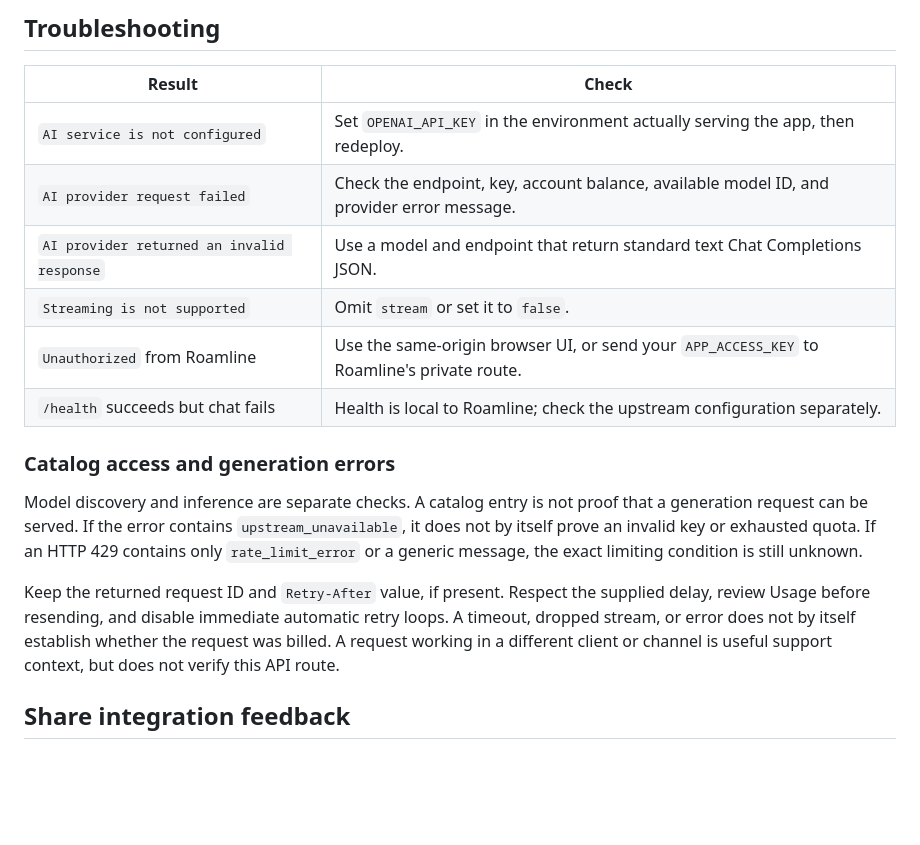
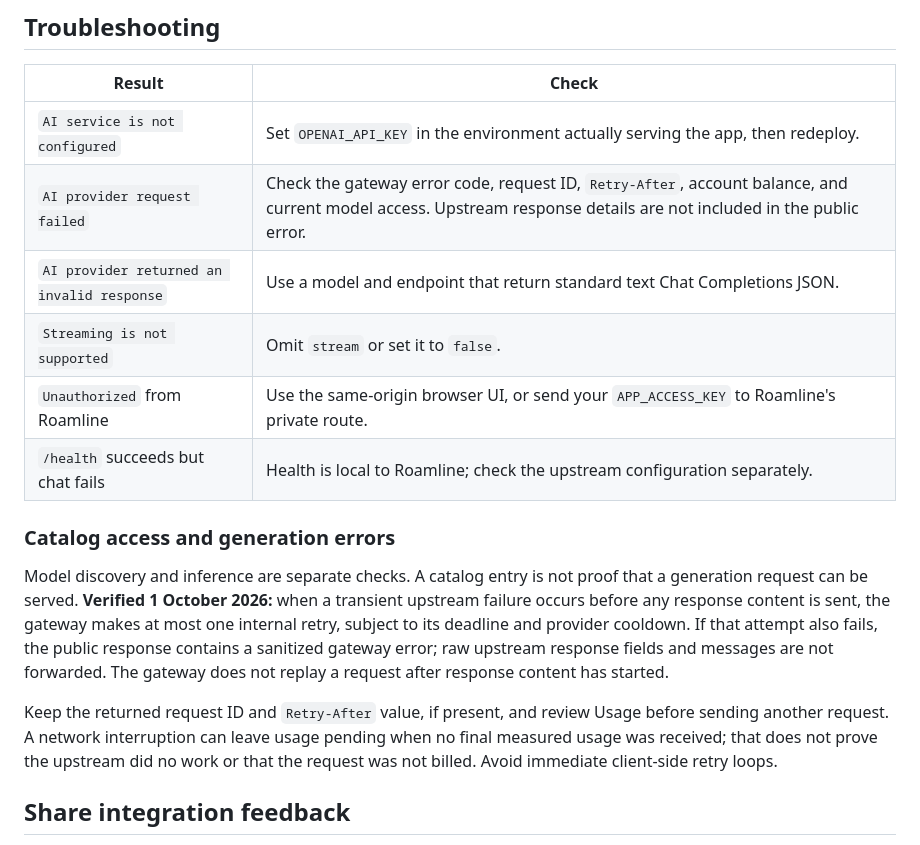
Before and after one commit to HansO-o/Octo-Travel, a Markdown page: docs/earth-api.md, the part around the change. GitHub-like rendering; blank space fills up the shorter version.

Commit message:
Document sanitized upstream retry behavior

```diff
--- a/docs/earth-api.md
+++ b/docs/earth-api.md
@@ -296,7 +296,7 @@ Roamline's current `/api/chat` route checks the request's `Origin`, which is not
 | Result | Check |
 | --- | --- |
 | `AI service is not configured` | Set `OPENAI_API_KEY` in the environment actually serving the app, then redeploy. |
-| `AI provider request failed` | Check the endpoint, key, account balance, available model ID, and provider error message. |
+| `AI provider request failed` | Check the gateway error code, request ID, `Retry-After`, account balance, and current model access. Upstream response details are not included in the public error. |
 | `AI provider returned an invalid response` | Use a model and endpoint that return standard text Chat Completions JSON. |
 | `Streaming is not supported` | Omit `stream` or set it to `false`. |
 | `Unauthorized` from Roamline | Use the same-origin browser UI, or send your `APP_ACCESS_KEY` to Roamline's private route. |
@@ -304,9 +304,9 @@ Roamline's current `/api/chat` route checks the request's `Origin`, which is not
 
 ### Catalog access and generation errors
 
-Model discovery and inference are separate checks. A catalog entry is not proof that a generation request can be served. If the error contains `upstream_unavailable`, it does not by itself prove an invalid key or exhausted quota. If an HTTP 429 contains only `rate_limit_error` or a generic message, the exact limiting condition is still unknown.
+Model discovery and inference are separate checks. A catalog entry is not proof that a generation request can be served. **Verified 1 October 2026:** when a transient upstream failure occurs before any response content is sent, the gateway makes at most one internal retry, subject to its deadline and provider cooldown. If that attempt also fails, the public response contains a sanitized gateway error; raw upstream response fields and messages are not forwarded. The gateway does not replay a request after response content has started.
 
-Keep the returned request ID and `Retry-After` value, if present. Respect the supplied delay, review Usage before resending, and disable immediate automatic retry loops. A timeout, dropped stream, or error does not by itself establish whether the request was billed. A request working in a different client or channel is useful support context, but does not verify this API route.
+Keep the returned request ID and `Retry-After` value, if present, and review Usage before sending another request. A network interruption can leave usage pending when no final measured usage was received; that does not prove the upstream did no work or that the request was not billed. Avoid immediate client-side retry loops.
 
 ## Share integration feedback
 
```
